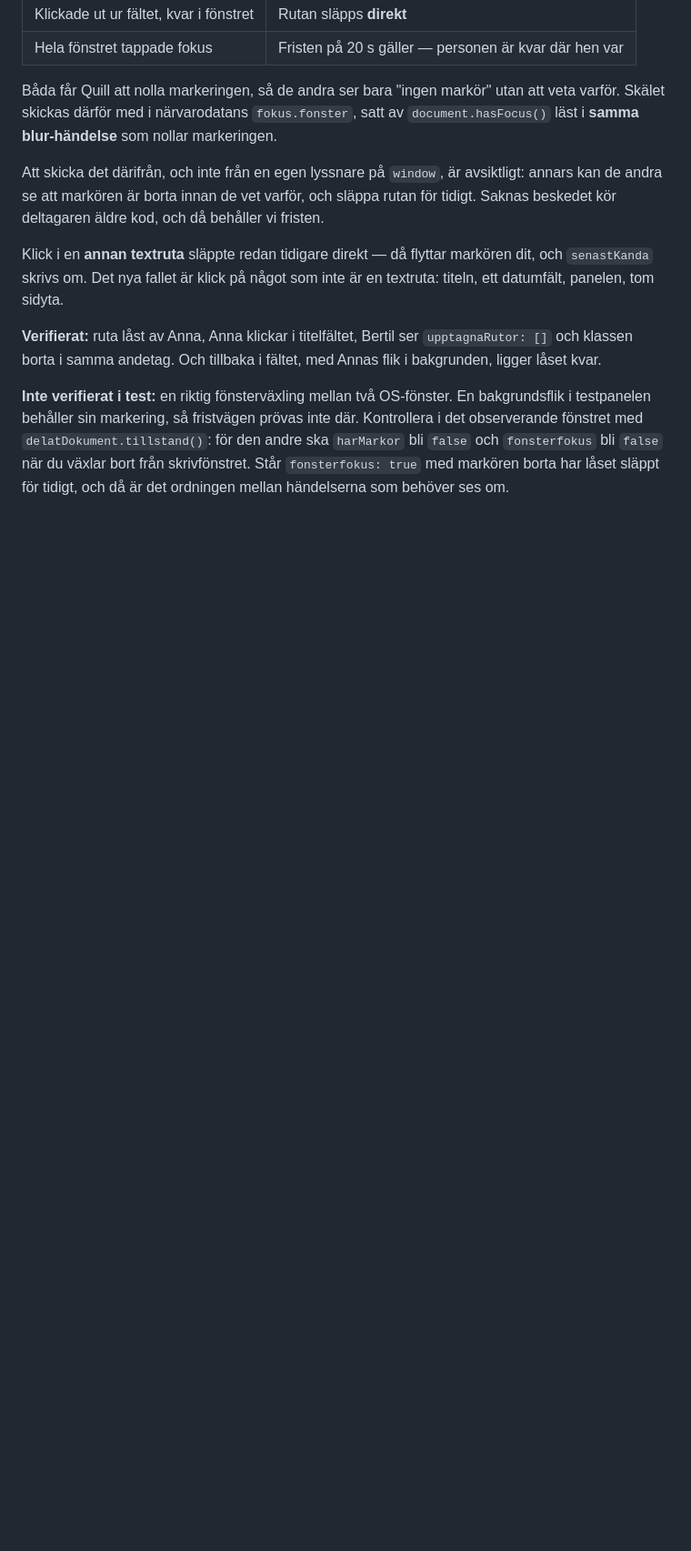
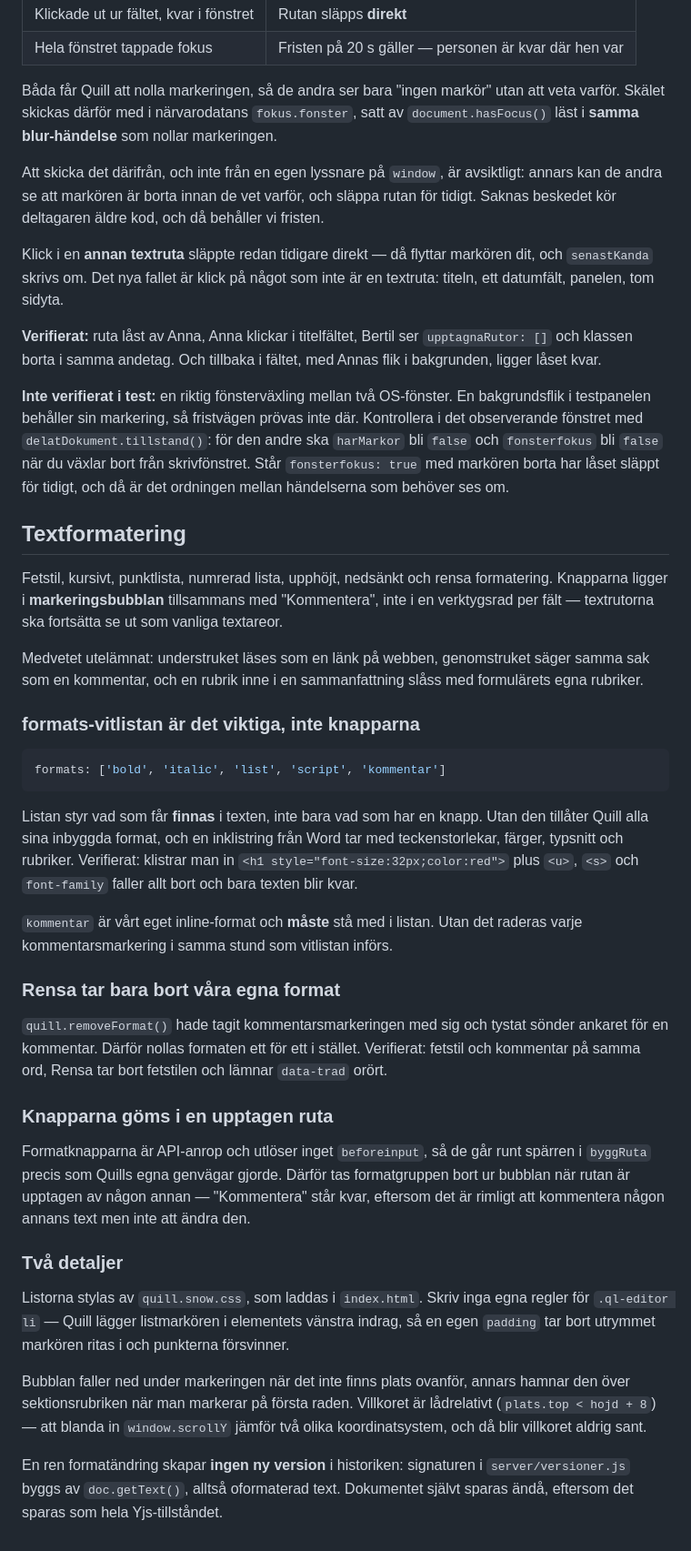
Before and after one commit to BentBeam/multi-edit-prototype, a Markdown page: README.md, the part around the change. Shown at 91% size. Drawn GitHub-style; blank space fills up the shorter version.

Commit message:
Dokumentera textformateringen
Co-Authored-By: Claude Opus 5 <noreply@anthropic.com>

````diff
--- a/README.md
+++ b/README.md
@@ -436,3 +436,61 @@ för den andre ska `harMarkor` bli `false` och `fonsterfokus` bli `false` när d
 växlar bort från skrivfönstret. Står `fonsterfokus: true` med markören borta
 har låset släppt för tidigt, och då är det ordningen mellan händelserna som
 behöver ses om.
+
+
+## Textformatering
+
+Fetstil, kursivt, punktlista, numrerad lista, upphöjt, nedsänkt och rensa
+formatering. Knapparna ligger i **markeringsbubblan** tillsammans med
+"Kommentera", inte i en verktygsrad per fält — textrutorna ska fortsätta se ut
+som vanliga textareor.
+
+Medvetet utelämnat: understruket läses som en länk på webben, genomstruket säger
+samma sak som en kommentar, och en rubrik inne i en sammanfattning slåss med
+formulärets egna rubriker.
+
+### formats-vitlistan är det viktiga, inte knapparna
+
+```js
+formats: ['bold', 'italic', 'list', 'script', 'kommentar']
+```
+
+Listan styr vad som får **finnas** i texten, inte bara vad som har en knapp.
+Utan den tillåter Quill alla sina inbyggda format, och en inklistring från Word
+tar med teckenstorlekar, färger, typsnitt och rubriker. Verifierat: klistrar man
+in `<h1 style="font-size:32px;color:red">` plus `<u>`, `<s>` och
+`font-family` faller allt bort och bara texten blir kvar.
+
+`kommentar` är vårt eget inline-format och **måste** stå med i listan. Utan det
+raderas varje kommentarsmarkering i samma stund som vitlistan införs.
+
+### Rensa tar bara bort våra egna format
+
+`quill.removeFormat()` hade tagit kommentarsmarkeringen med sig och tystat
+sönder ankaret för en kommentar. Därför nollas formaten ett för ett i stället.
+Verifierat: fetstil och kommentar på samma ord, Rensa tar bort fetstilen och
+lämnar `data-trad` orört.
+
+### Knapparna göms i en upptagen ruta
+
+Formatknapparna är API-anrop och utlöser inget `beforeinput`, så de går runt
+spärren i `byggRuta` precis som Quills egna genvägar gjorde. Därför tas
+formatgruppen bort ur bubblan när rutan är upptagen av någon annan —
+"Kommentera" står kvar, eftersom det är rimligt att kommentera någon annans
+text men inte att ändra den.
+
+### Två detaljer
+
+Listorna stylas av `quill.snow.css`, som laddas i `index.html`. Skriv inga egna
+regler för `.ql-editor li` — Quill lägger listmarkören i elementets vänstra
+indrag, så en egen `padding` tar bort utrymmet markören ritas i och punkterna
+försvinner.
+
+Bubblan faller ned under markeringen när det inte finns plats ovanför, annars
+hamnar den över sektionsrubriken när man markerar på första raden. Villkoret är
+lådrelativt (`plats.top < hojd + 8`) — att blanda in `window.scrollY` jämför två
+olika koordinatsystem, och då blir villkoret aldrig sant.
+
+En ren formatändring skapar **ingen ny version** i historiken: signaturen i
+`server/versioner.js` byggs av `doc.getText()`, alltså oformaterad text.
+Dokumentet självt sparas ändå, eftersom det sparas som hela Yjs-tillståndet.
````
